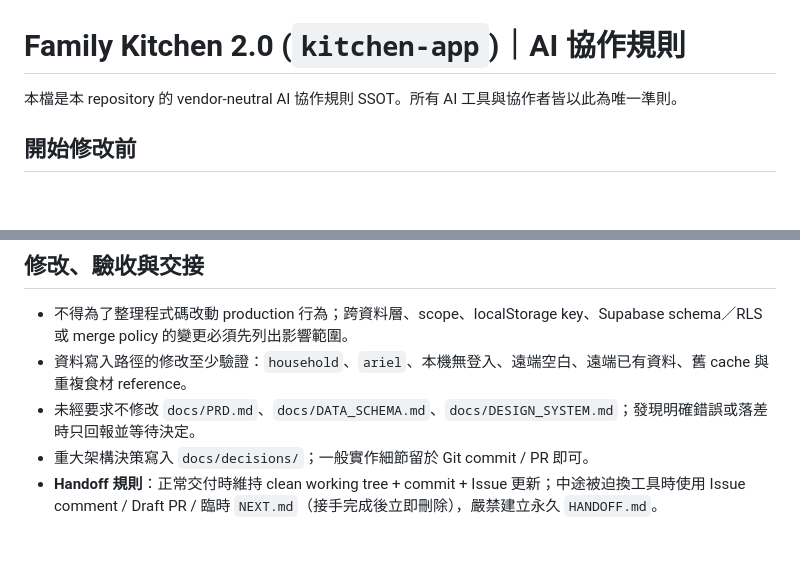
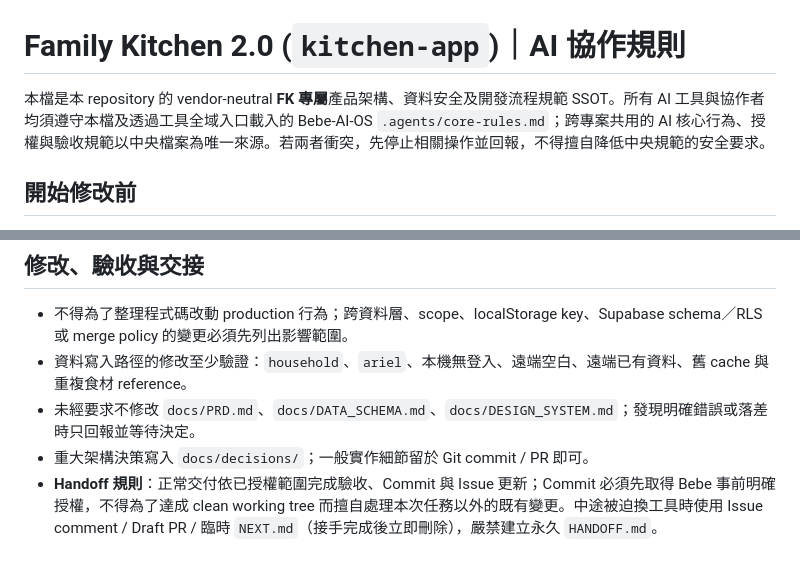
Before and after one commit to leebebe1002/kitchen-app, a Markdown page: AGENTS.md, 2 parts joined by grey strips. Rendered like a GitHub page; blank space fills up the shorter version.

Commit message:
docs: align FK agent guide with shared core rules

```diff
--- a/AGENTS.md
+++ b/AGENTS.md
@@ -1,6 +1,6 @@
 # Family Kitchen 2.0 (`kitchen-app`)｜AI 協作規則
 
-本檔是本 repository 的 vendor-neutral AI 協作規則 SSOT。所有 AI 工具與協作者皆以此為唯一準則。
+本檔是本 repository 的 vendor-neutral **FK 專屬**產品架構、資料安全及開發流程規範 SSOT。所有 AI 工具與協作者均須遵守本檔及透過工具全域入口載入的 Bebe-AI-OS `.agents/core-rules.md`；跨專案共用的 AI 核心行為、授權與驗收規範以中央檔案為唯一來源。若兩者衝突，先停止相關操作並回報，不得擅自降低中央規範的安全要求。
 
 ## 開始修改前
 
@@ -66,4 +66,4 @@ python3 -c "import glob, json; [json.load(open(f, encoding='utf-8')) for f in gl
 - 資料寫入路徑的修改至少驗證：`household`、`ariel`、本機無登入、遠端空白、遠端已有資料、舊 cache 與重複食材 reference。
 - 未經要求不修改 `docs/PRD.md`、`docs/DATA_SCHEMA.md`、`docs/DESIGN_SYSTEM.md`；發現明確錯誤或落差時只回報並等待決定。
 - 重大架構決策寫入 `docs/decisions/`；一般實作細節留於 Git commit / PR 即可。
-- **Handoff 規則**：正常交付時維持 clean working tree + commit + Issue 更新；中途被迫換工具時使用 Issue comment / Draft PR / 臨時 `NEXT.md`（接手完成後立即刪除），嚴禁建立永久 `HANDOFF.md`。
+- **Handoff 規則**：正常交付依已授權範圍完成驗收、Commit 與 Issue 更新；Commit 必須先取得 Bebe 事前明確授權，不得為了達成 clean working tree 而擅自處理本次任務以外的既有變更。中途被迫換工具時使用 Issue comment / Draft PR / 臨時 `NEXT.md`（接手完成後立即刪除），嚴禁建立永久 `HANDOFF.md`。
```
